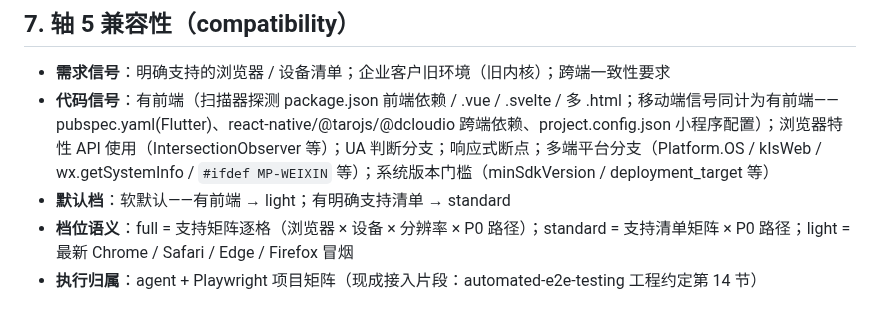
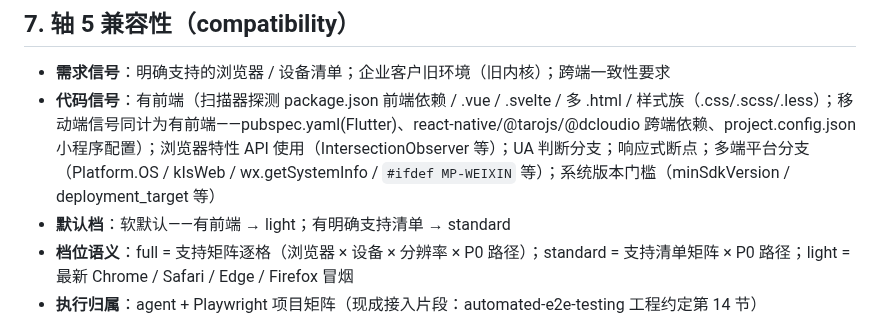
Before and after one commit to fishzjp/qa-skills, a Markdown page: skills/core/test-type-matrix.md, the part around the change. Drawn GitHub-style.

Commit message:
review 追补：矩阵§7 有前端探测枚举补样式族(.css/.scss/.less)，与 FE_EXT_RE 扫描端口径端到端同步

```diff
--- a/skills/core/test-type-matrix.md
+++ b/skills/core/test-type-matrix.md
@@ -73,7 +73,7 @@
 ## 7. 轴 5 兼容性（compatibility）
 
 - **需求信号**：明确支持的浏览器 / 设备清单；企业客户旧环境（旧内核）；跨端一致性要求
-- **代码信号**：有前端（扫描器探测 package.json 前端依赖 / .vue / .svelte / 多 .html；移动端信号同计为有前端——pubspec.yaml(Flutter)、react-native/@tarojs/@dcloudio 跨端依赖、project.config.json 小程序配置）；浏览器特性 API 使用（IntersectionObserver 等）；UA 判断分支；响应式断点；多端平台分支（Platform.OS / kIsWeb / wx.getSystemInfo / `#ifdef MP-WEIXIN` 等）；系统版本门槛（minSdkVersion / deployment_target 等）
+- **代码信号**：有前端（扫描器探测 package.json 前端依赖 / .vue / .svelte / 多 .html / 样式族（.css/.scss/.less）；移动端信号同计为有前端——pubspec.yaml(Flutter)、react-native/@tarojs/@dcloudio 跨端依赖、project.config.json 小程序配置）；浏览器特性 API 使用（IntersectionObserver 等）；UA 判断分支；响应式断点；多端平台分支（Platform.OS / kIsWeb / wx.getSystemInfo / `#ifdef MP-WEIXIN` 等）；系统版本门槛（minSdkVersion / deployment_target 等）
 - **默认档**：软默认——有前端 → light；有明确支持清单 → standard
 - **档位语义**：full = 支持矩阵逐格（浏览器 × 设备 × 分辨率 × P0 路径）；standard = 支持清单矩阵 × P0 路径；light = 最新 Chrome / Safari / Edge / Firefox 冒烟
 - **执行归属**：agent + Playwright 项目矩阵（现成接入片段：automated-e2e-testing 工程约定第 14 节）
```
